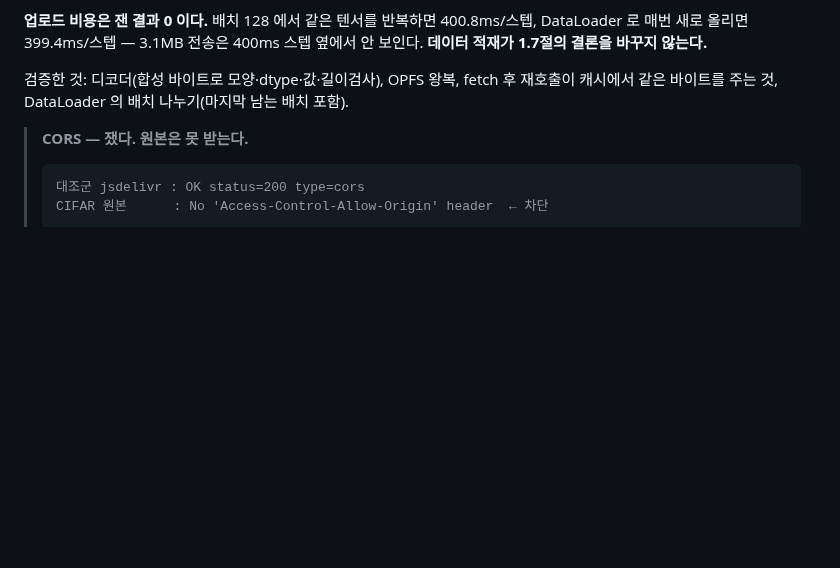
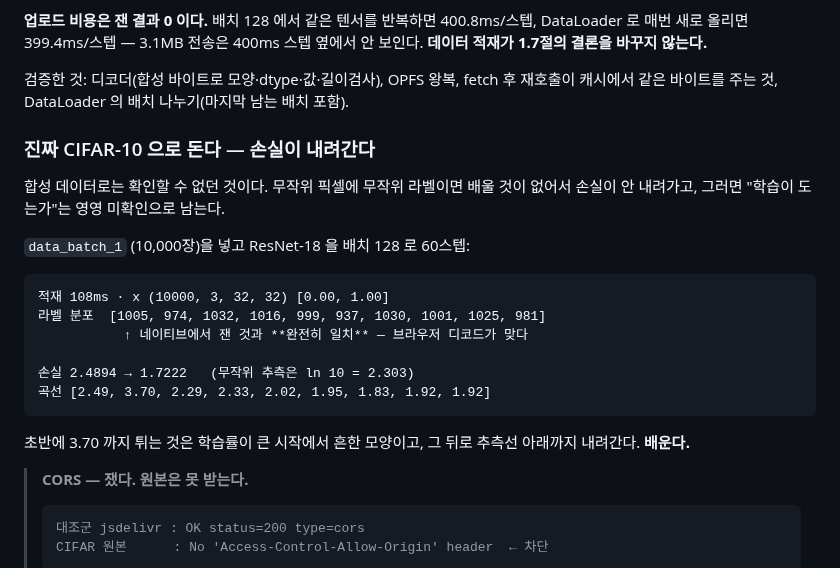
Before and after one commit to playidea-lab/borch, a Markdown page: WEBGPU-DESIGN.md, the part around the change. Drawn GitHub-style; blank space fills up the shorter version.

Commit message:
docs: on real CIFAR the loss actually falls
The last thing synthetic data could not show. Random pixels with random labels have nothing to learn, so every training number until now proved that a step runs, not that it teaches. data_batch_1, ten thousand real images, ResNet-18 at batch 128 for sixty steps: 2.4894 down to 1.7222, against 2.303 for guessing among ten classes. It spikes to 3.70 early, which is what a large learning rate does at the start, and then settles below the guessing line.

The decode is confirmed too, and not by inspection: the label histogram the browser produced is identical to the one computed natively from the same file, all ten classes.

Loading took 108ms through fetch, OPFS and decode, which is consistent with the earlier finding that data movement does not touch the epoch estimate.

The archive had to be downloaded outside the browser and served locally, because cs.toronto.edu sends no CORS header. That path is what a real deployment does anyway: host the data yourself.

Co-Authored-By: Claude Opus 5 (1M context) <noreply@anthropic.com>

````diff
--- a/WEBGPU-DESIGN.md
+++ b/WEBGPU-DESIGN.md
@@ -259,6 +259,25 @@ DataLoader 로 매번 새로 올리면 399.4ms/스텝 — 3.1MB 전송은 400ms
 검증한 것: 디코더(합성 바이트로 모양·dtype·값·길이검사), OPFS 왕복, fetch 후 재호출이
 캐시에서 같은 바이트를 주는 것, DataLoader 의 배치 나누기(마지막 남는 배치 포함).
 
+### 진짜 CIFAR-10 으로 돈다 — **손실이 내려간다**
+
+합성 데이터로는 확인할 수 없던 것이다. 무작위 픽셀에 무작위 라벨이면 배울 것이 없어서
+손실이 안 내려가고, 그러면 "학습이 도는가"는 영영 미확인으로 남는다.
+
+`data_batch_1` (10,000장)을 넣고 ResNet-18 을 배치 128 로 60스텝:
+
+```
+적재 108ms · x (10000, 3, 32, 32) [0.00, 1.00]
+라벨 분포  [1005, 974, 1032, 1016, 999, 937, 1030, 1001, 1025, 981]
+           ↑ 네이티브에서 잰 것과 **완전히 일치** — 브라우저 디코드가 맞다
+
+손실 2.4894 → 1.7222   (무작위 추측은 ln 10 = 2.303)
+곡선 [2.49, 3.70, 2.29, 2.33, 2.02, 1.95, 1.83, 1.92, 1.92]
+```
+
+초반에 3.70 까지 튀는 것은 학습률이 큰 시작에서 흔한 모양이고, 그 뒤로 추측선 아래까지
+내려간다. **배운다.**
+
 > **CORS — 쟀다. 원본은 못 받는다.**
 >
 > ```
````
